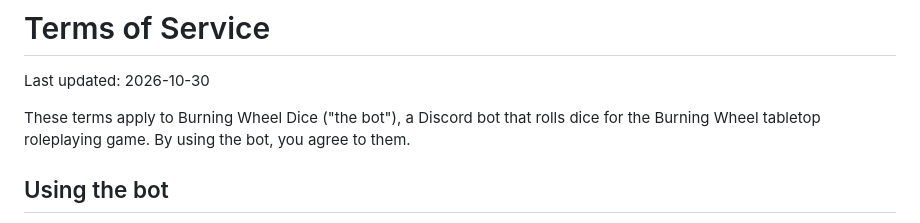
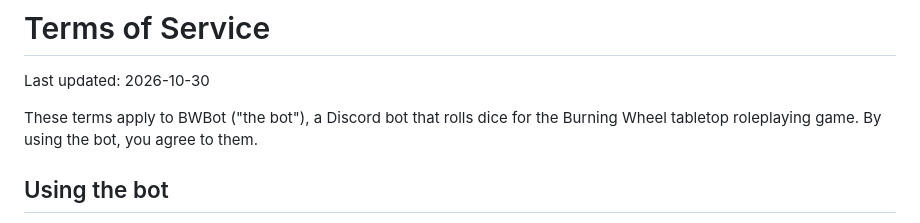
Before and after one commit to yigitlevent/burning-wheel-bot, a Markdown page: TERMS.md, the part around the change. Rendered like a GitHub page.

```diff
--- a/TERMS.md
+++ b/TERMS.md
@@ -2,7 +2,7 @@
 
 Last updated: 2026-10-30
 
-These terms apply to Burning Wheel Dice ("the bot"), a Discord bot that rolls dice for the Burning Wheel tabletop roleplaying game. By using the bot, you agree to them.
+These terms apply to BWBot ("the bot"), a Discord bot that rolls dice for the Burning Wheel tabletop roleplaying game. By using the bot, you agree to them.
 
 ## Using the bot
 
```
Also changed, not shown: PRIVACY.md (+1 -1 lines), README.md (+3 -1 lines), screenshot.png (added).
